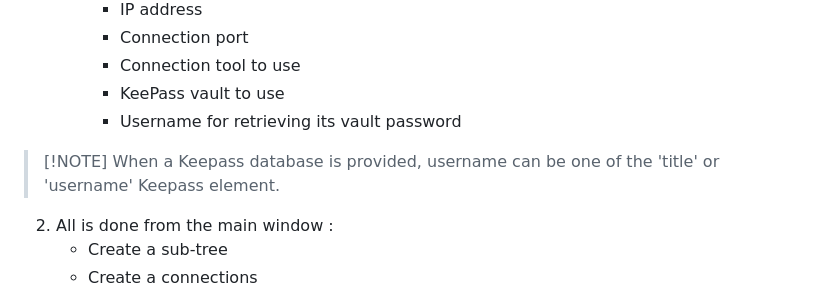
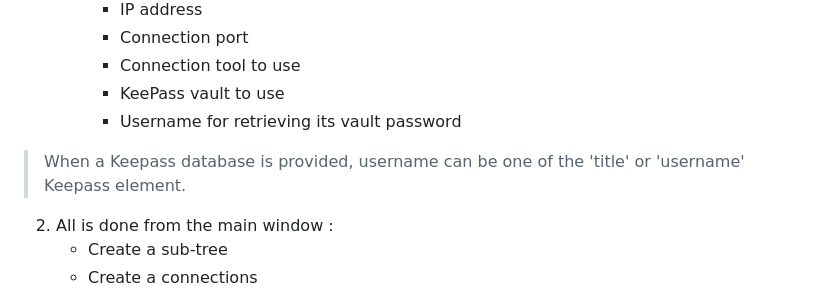
Before and after one commit to faro93/YARCoM.Qt, a Markdown page: README.md, the part around the change. Drawn GitHub-style.

Commit message:
Fix note formatting in README.md
Corrected formatting for the note about the KeePass username.

```diff
--- a/README.md
+++ b/README.md
@@ -40,7 +40,7 @@ A keepass vault can be associated to retrieve passwords automatically.
         * Connection tool to use
         * KeePass vault to use
         * Username for retrieving its vault password
-> [!NOTE] When a Keepass database is provided, username can be one of the 'title' or 'username' Keepass element.
+> When a Keepass database is provided, username can be one of the 'title' or 'username' Keepass element.
 2. All is done from the main window :
     * Create a sub-tree
     * Create a connections
```
